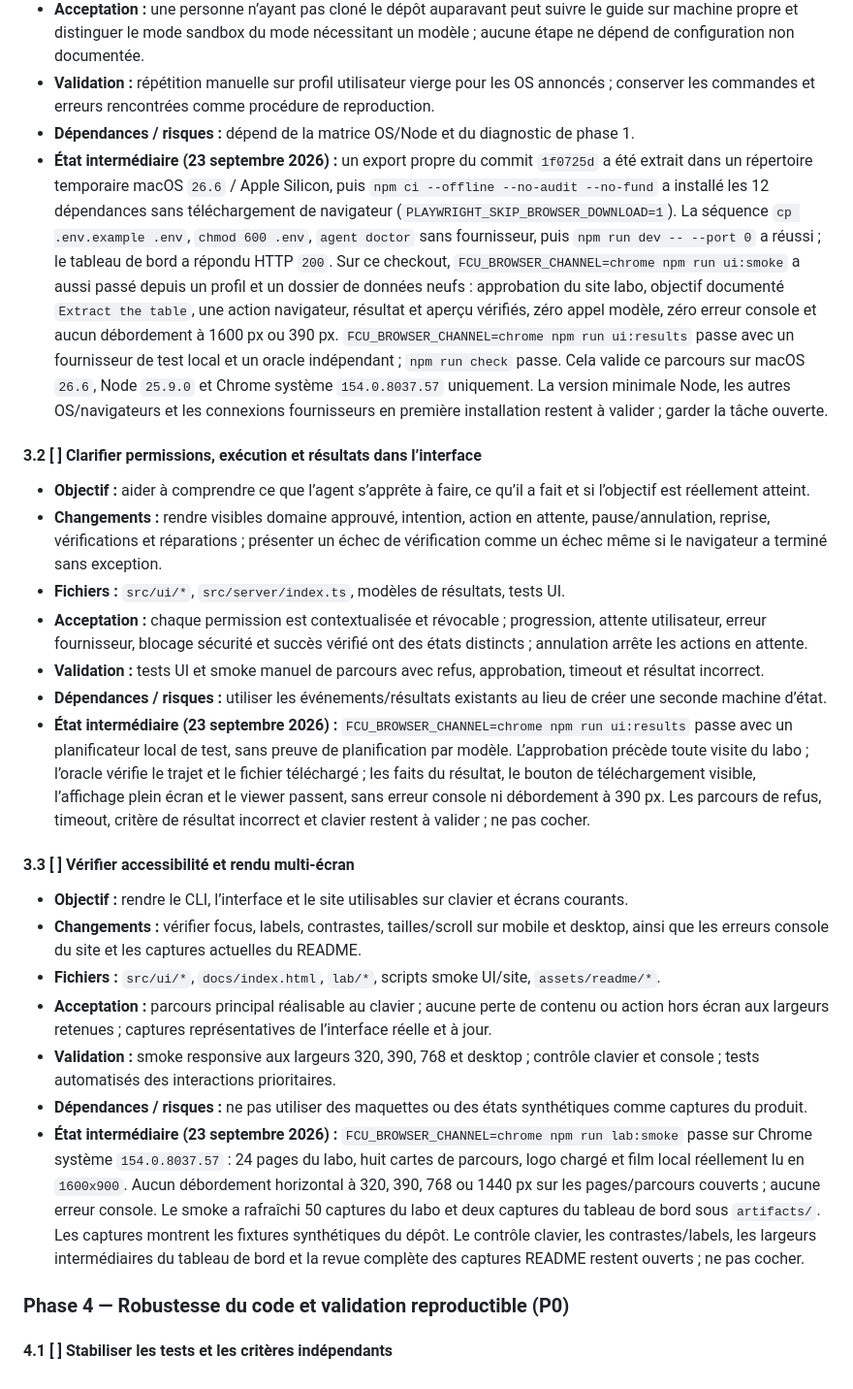
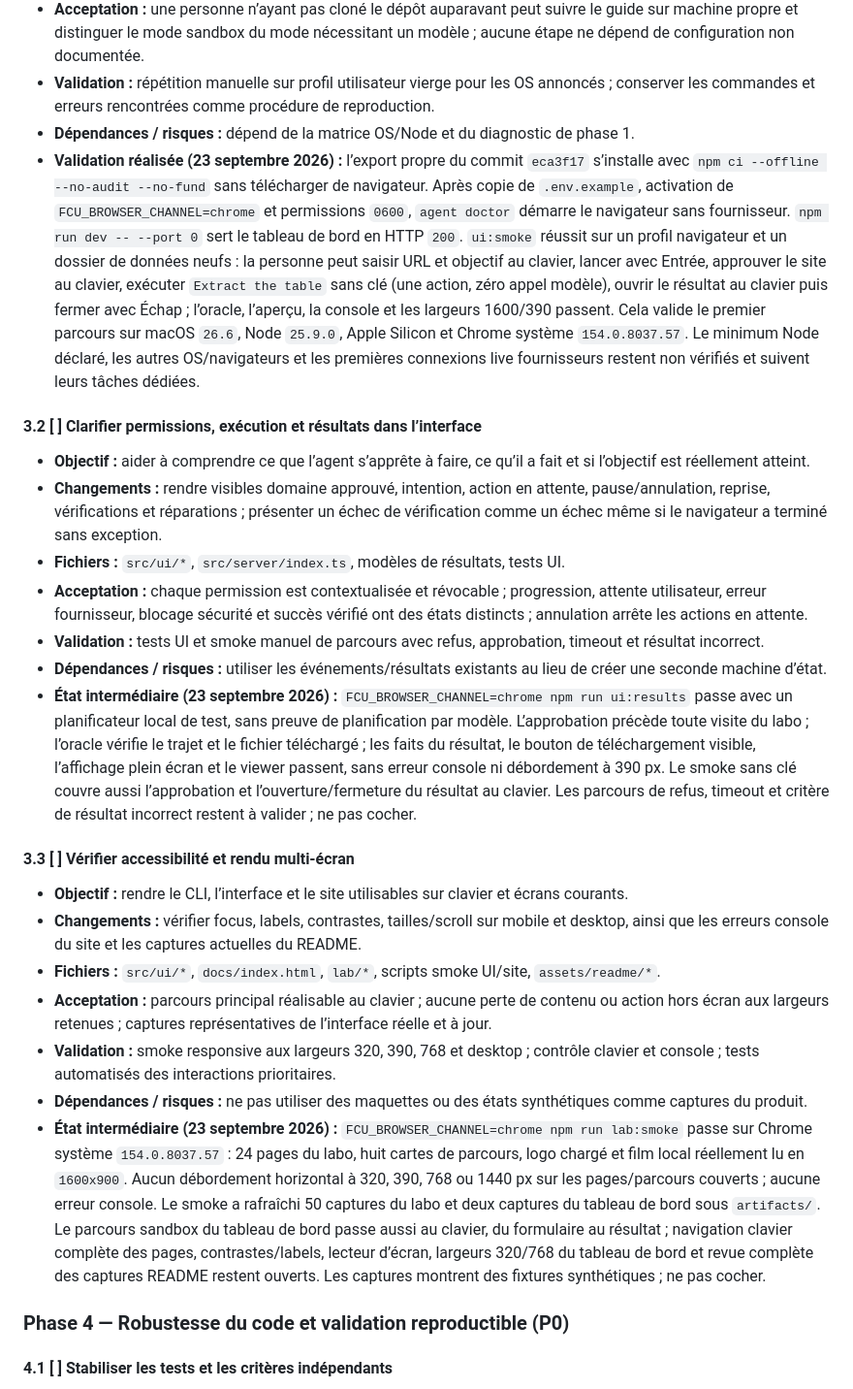
Before and after one commit to OthmaneBlial/FreeComputerUse, a Markdown page: ROADMAP.md, the part around one of its changes. Shown at 97% size. Rendered like a GitHub page.

```diff
--- a/ROADMAP.md
+++ b/ROADMAP.md
@@ -141,7 +141,7 @@ Les priorités indiquent l’ordre de travail : **P0** bloque une release crédi
 - **Acceptation :** une personne n’ayant pas cloné le dépôt auparavant peut suivre le guide sur machine propre et distinguer le mode sandbox du mode nécessitant un modèle ; aucune étape ne dépend de configuration non documentée.
 - **Validation :** répétition manuelle sur profil utilisateur vierge pour les OS annoncés ; conserver les commandes et erreurs rencontrées comme procédure de reproduction.
 - **Dépendances / risques :** dépend de la matrice OS/Node et du diagnostic de phase 1.
-- **État intermédiaire (23 septembre 2026) :** un export propre du commit `1f0725d` a été extrait dans un répertoire temporaire macOS `26.6` / Apple Silicon, puis `npm ci --offline --no-audit --no-fund` a installé les 12 dépendances sans téléchargement de navigateur (`PLAYWRIGHT_SKIP_BROWSER_DOWNLOAD=1`). La séquence `cp .env.example .env`, `chmod 600 .env`, `agent doctor` sans fournisseur, puis `npm run dev -- --port 0` a réussi ; le tableau de bord a répondu HTTP `200`. Sur ce checkout, `FCU_BROWSER_CHANNEL=chrome npm run ui:smoke` a aussi passé depuis un profil et un dossier de données neufs : approbation du site labo, objectif documenté `Extract the table`, une action navigateur, résultat et aperçu vérifiés, zéro appel modèle, zéro erreur console et aucun débordement à 1600 px ou 390 px. `FCU_BROWSER_CHANNEL=chrome npm run ui:results` passe avec un fournisseur de test local et un oracle indépendant ; `npm run check` passe. Cela valide ce parcours sur macOS `26.6`, Node `25.9.0` et Chrome système `154.0.8037.57` uniquement. La version minimale Node, les autres OS/navigateurs et les connexions fournisseurs en première installation restent à valider ; garder la tâche ouverte.
+- **Validation réalisée (23 septembre 2026) :** l’export propre du commit `eca3f17` s’installe avec `npm ci --offline --no-audit --no-fund` sans télécharger de navigateur. Après copie de `.env.example`, activation de `FCU_BROWSER_CHANNEL=chrome` et permissions `0600`, `agent doctor` démarre le navigateur sans fournisseur. `npm run dev -- --port 0` sert le tableau de bord en HTTP `200`. `ui:smoke` réussit sur un profil navigateur et un dossier de données neufs : la personne peut saisir URL et objectif au clavier, lancer avec Entrée, approuver le site au clavier, exécuter `Extract the table` sans clé (une action, zéro appel modèle), ouvrir le résultat au clavier puis fermer avec Échap ; l’oracle, l’aperçu, la console et les largeurs 1600/390 passent. Cela valide le premier parcours sur macOS `26.6`, Node `25.9.0`, Apple Silicon et Chrome système `154.0.8037.57`. Le minimum Node déclaré, les autres OS/navigateurs et les premières connexions live fournisseurs restent non vérifiés et suivent leurs tâches dédiées.
 
 #### 3.2 [ ] Clarifier permissions, exécution et résultats dans l’interface
 
@@ -151,7 +151,7 @@ Les priorités indiquent l’ordre de travail : **P0** bloque une release crédi
 - **Acceptation :** chaque permission est contextualisée et révocable ; progression, attente utilisateur, erreur fournisseur, blocage sécurité et succès vérifié ont des états distincts ; annulation arrête les actions en attente.
 - **Validation :** tests UI et smoke manuel de parcours avec refus, approbation, timeout et résultat incorrect.
 - **Dépendances / risques :** utiliser les événements/résultats existants au lieu de créer une seconde machine d’état.
-- **État intermédiaire (23 septembre 2026) :** `FCU_BROWSER_CHANNEL=chrome npm run ui:results` passe avec un planificateur local de test, sans preuve de planification par modèle. L’approbation précède toute visite du labo ; l’oracle vérifie le trajet et le fichier téléchargé ; les faits du résultat, le bouton de téléchargement visible, l’affichage plein écran et le viewer passent, sans erreur console ni débordement à 390 px. Les parcours de refus, timeout, critère de résultat incorrect et clavier restent à valider ; ne pas cocher.
+- **État intermédiaire (23 septembre 2026) :** `FCU_BROWSER_CHANNEL=chrome npm run ui:results` passe avec un planificateur local de test, sans preuve de planification par modèle. L’approbation précède toute visite du labo ; l’oracle vérifie le trajet et le fichier téléchargé ; les faits du résultat, le bouton de téléchargement visible, l’affichage plein écran et le viewer passent, sans erreur console ni débordement à 390 px. Le smoke sans clé couvre aussi l’approbation et l’ouverture/fermeture du résultat au clavier. Les parcours de refus, timeout et critère de résultat incorrect restent à valider ; ne pas cocher.
 
 #### 3.3 [ ] Vérifier accessibilité et rendu multi-écran
 
@@ -161,7 +161,7 @@ Les priorités indiquent l’ordre de travail : **P0** bloque une release crédi
 - **Acceptation :** parcours principal réalisable au clavier ; aucune perte de contenu ou action hors écran aux largeurs retenues ; captures représentatives de l’interface réelle et à jour.
 - **Validation :** smoke responsive aux largeurs 320, 390, 768 et desktop ; contrôle clavier et console ; tests automatisés des interactions prioritaires.
 - **Dépendances / risques :** ne pas utiliser des maquettes ou des états synthétiques comme captures du produit.
-- **État intermédiaire (23 septembre 2026) :** `FCU_BROWSER_CHANNEL=chrome npm run lab:smoke` passe sur Chrome système `154.0.8037.57` : 24 pages du labo, huit cartes de parcours, logo chargé et film local réellement lu en `1600x900`. Aucun débordement horizontal à 320, 390, 768 ou 1440 px sur les pages/parcours couverts ; aucune erreur console. Le smoke a rafraîchi 50 captures du labo et deux captures du tableau de bord sous `artifacts/`. Les captures montrent les fixtures synthétiques du dépôt. Le contrôle clavier, les contrastes/labels, les largeurs intermédiaires du tableau de bord et la revue complète des captures README restent ouverts ; ne pas cocher.
+- **État intermédiaire (23 septembre 2026) :** `FCU_BROWSER_CHANNEL=chrome npm run lab:smoke` passe sur Chrome système `154.0.8037.57` : 24 pages du labo, huit cartes de parcours, logo chargé et film local réellement lu en `1600x900`. Aucun débordement horizontal à 320, 390, 768 ou 1440 px sur les pages/parcours couverts ; aucune erreur console. Le smoke a rafraîchi 50 captures du labo et deux captures du tableau de bord sous `artifacts/`. Le parcours sandbox du tableau de bord passe aussi au clavier, du formulaire au résultat ; navigation clavier complète des pages, contrastes/labels, lecteur d’écran, largeurs 320/768 du tableau de bord et revue complète des captures README restent ouverts. Les captures montrent des fixtures synthétiques ; ne pas cocher.
 
 ### Phase 4 — Robustesse du code et validation reproductible (P0)
 
```
Also changed, not shown: other parts of ROADMAP.md (+1 -1 lines), docs/SUPPORT_MATRIX.md (+16 -11 lines).
